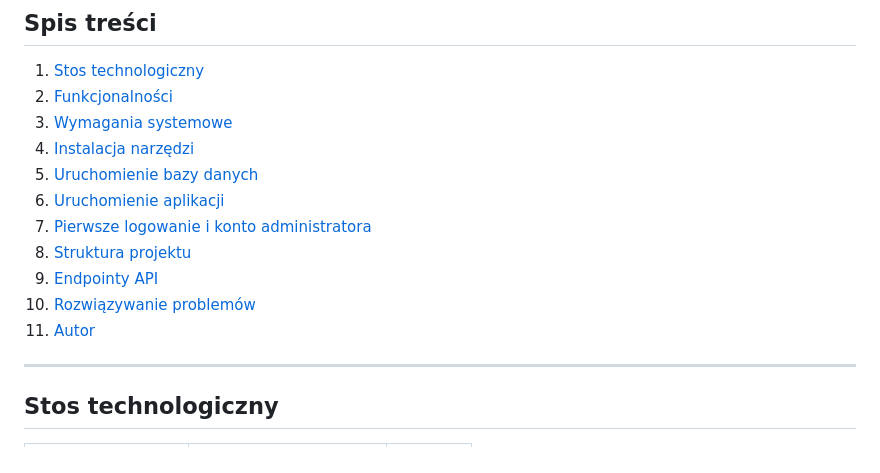
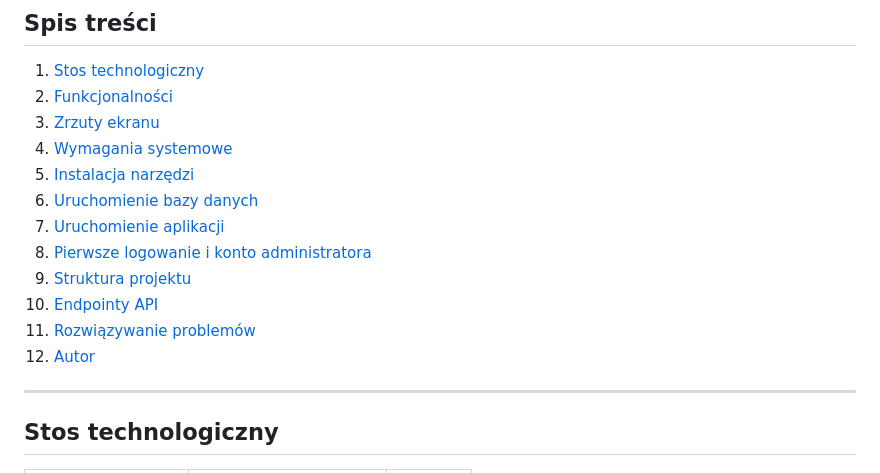
Before and after one commit to rafalbartczak/gymmanager, a Markdown page: README_PL.md, the part around one of its changes. Rendered like a GitHub page.

```diff
--- a/README_PL.md
+++ b/README_PL.md
@@ -20,15 +20,16 @@ Aplikacja została zbudowana w architekturze klient-serwer:
 
 1. [Stos technologiczny](#stos-technologiczny)
 2. [Funkcjonalności](#funkcjonalności)
-3. [Wymagania systemowe](#wymagania-systemowe)
-4. [Instalacja narzędzi](#instalacja-narzędzi)
-5. [Uruchomienie bazy danych](#uruchomienie-bazy-danych)
-6. [Uruchomienie aplikacji](#uruchomienie-aplikacji)
-7. [Pierwsze logowanie i konto administratora](#pierwsze-logowanie-i-konto-administratora)
-8. [Struktura projektu](#struktura-projektu)
-9. [Endpointy API](#endpointy-api)
-10. [Rozwiązywanie problemów](#rozwiązywanie-problemów)
-11. [Autor](#autor)
+3. [Zrzuty ekranu](#zrzuty-ekranu)
+4. [Wymagania systemowe](#wymagania-systemowe)
+5. [Instalacja narzędzi](#instalacja-narzędzi)
+6. [Uruchomienie bazy danych](#uruchomienie-bazy-danych)
+7. [Uruchomienie aplikacji](#uruchomienie-aplikacji)
+8. [Pierwsze logowanie i konto administratora](#pierwsze-logowanie-i-konto-administratora)
+9. [Struktura projektu](#struktura-projektu)
+10. [Endpointy API](#endpointy-api)
+11. [Rozwiązywanie problemów](#rozwiązywanie-problemów)
+12. [Autor](#autor)
 
 ---
 
```
Also changed, not shown: other parts of README_PL.md (+38 -0 lines).
